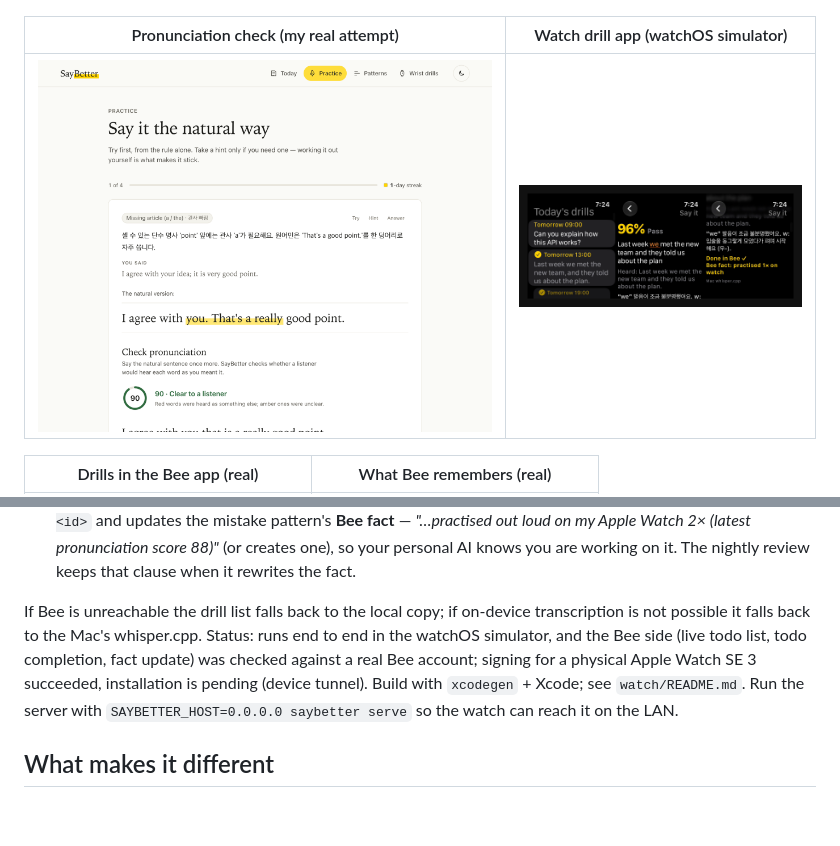
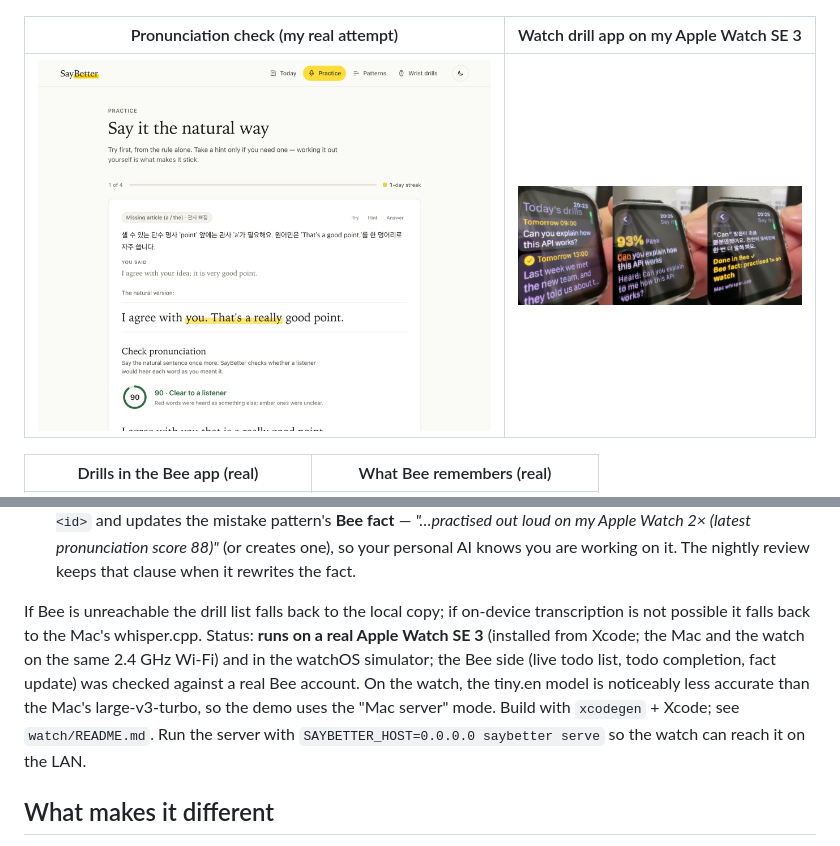
Before and after one commit to 1jsjs/saybetter, a Markdown page: README.md, 2 parts joined by grey strips. Rendered like a GitHub page; pictures changed too: docs/watch-real-loop.jpg (added); blank space fills up the shorter version.

```diff
--- a/README.md
+++ b/README.md
@@ -17,9 +17,9 @@ mistakes to **Bee's memory**, and then notices when you **get them right in a re
 | **Patterns** | **Wrist drills** |
 | ![Patterns: slipped vs. got it right in real life](docs/patterns.png) | ![Tomorrow, on your wrist](docs/drills.png) |
 
-| Pronunciation check (my real attempt) | Watch drill app (watchOS simulator) |
+| Pronunciation check (my real attempt) | Watch drill app on my Apple Watch SE 3 |
 |---|---|
-| ![Pronunciation: amber = unclear, red = heard as another word](docs/pronunciation.png) | <img src="docs/watch-bee-loop.png" width="420" alt="Watch drill app: drills from Bee todos, 96% pass, done in Bee and Bee fact updated"> |
+| ![Pronunciation: amber = unclear, red = heard as another word](docs/pronunciation.png) | <img src="docs/watch-real-loop.jpg" width="440" alt="SayBetter Drill on a real Apple Watch: drills from Bee todos, 93% pass, done in Bee and Bee fact updated"> |
 
 | Drills in the Bee app (real) | What Bee remembers (real) |
 |---|---|
@@ -80,8 +80,7 @@ practise and whether you did**:
    rewrites the fact.
 
 If Bee is unreachable the drill list falls back to the local copy; if on-device transcription is not possible it falls
-back to the Mac's whisper.cpp. Status: runs end to end in the watchOS simulator, and the Bee side (live todo list, todo completion, fact update) was checked against a real Bee account; signing for a physical Apple Watch SE 3
-succeeded, installation is pending (device tunnel). Build with `xcodegen` + Xcode; see `watch/README.md`.
+back to the Mac's whisper.cpp. Status: **runs on a real Apple Watch SE 3** (installed from Xcode; the Mac and the watch on the same 2.4 GHz Wi-Fi) and in the watchOS simulator; the Bee side (live todo list, todo completion, fact update) was checked against a real Bee account. On the watch, the tiny.en model is noticeably less accurate than the Mac's large-v3-turbo, so the demo uses the "Mac server" mode. Build with `xcodegen` + Xcode; see `watch/README.md`.
 Run the server with `SAYBETTER_HOST=0.0.0.0 saybetter serve` so the watch can reach it on the LAN.
 
 ## What makes it different
```
Also changed, not shown: 2 other files.
